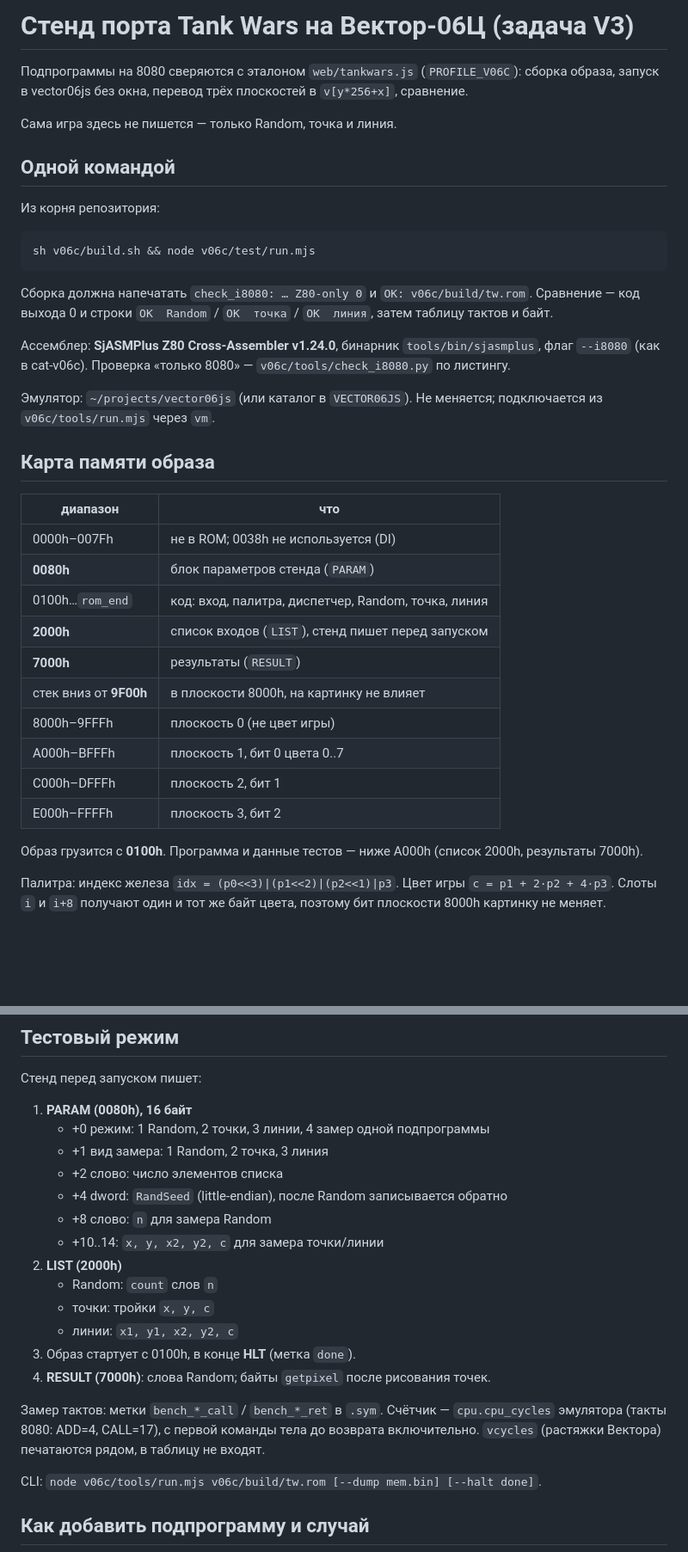
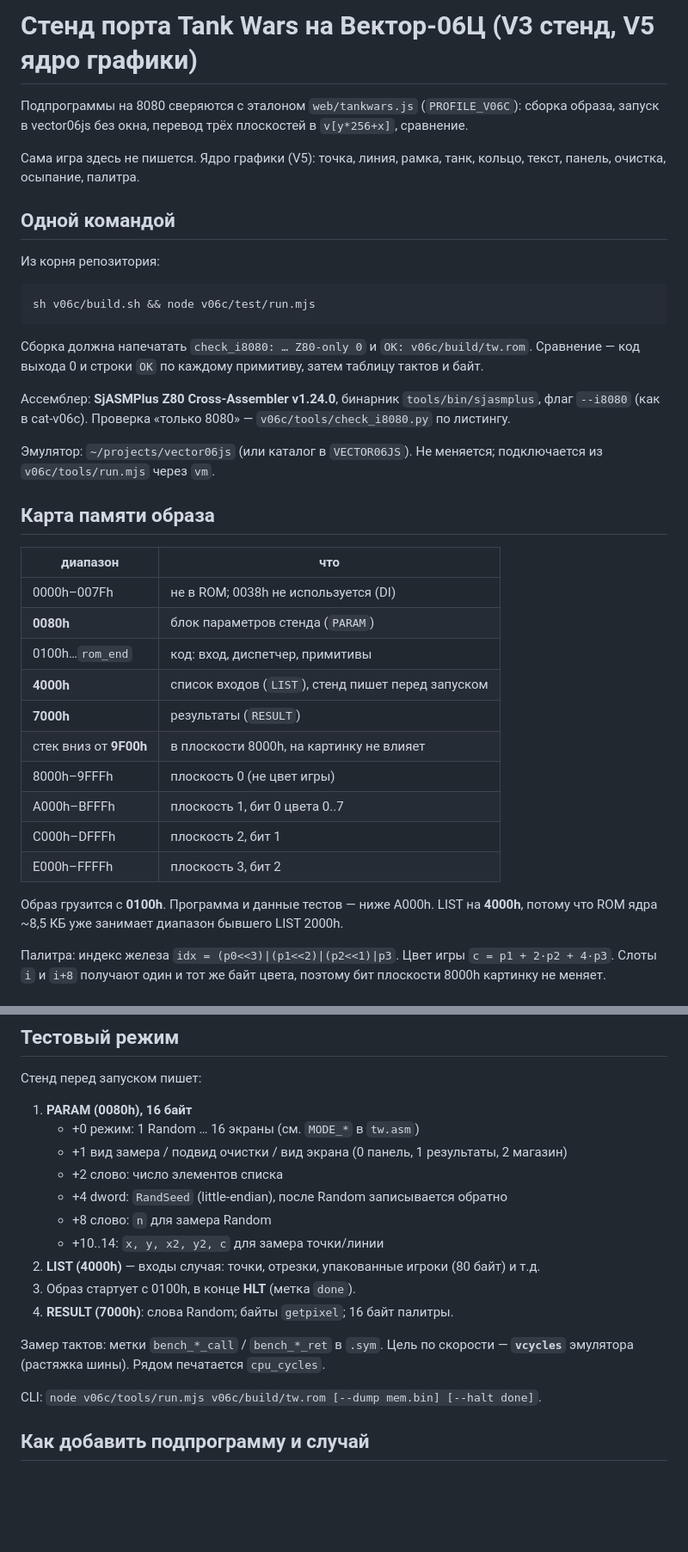
Before and after one commit to reqw41/tankwars-v06c, a Markdown page: v06c/README.md, 2 parts joined by grey strips. Shown at 86% size. Rendered like a GitHub page; blank space fills up the shorter version.

````diff
--- a/v06c/README.md
+++ b/v06c/README.md
@@ -1,8 +1,8 @@
-# Стенд порта Tank Wars на Вектор-06Ц (задача V3)
+# Стенд порта Tank Wars на Вектор-06Ц (V3 стенд, V5 ядро графики)
 
 Подпрограммы на 8080 сверяются с эталоном `web/tankwars.js` (`PROFILE_V06C`): сборка образа, запуск в vector06js без окна, перевод трёх плоскостей в `v[y*256+x]`, сравнение.
 
-Сама игра здесь не пишется — только Random, точка и линия.
+Сама игра здесь не пишется. Ядро графики (V5): точка, линия, рамка, танк, кольцо, текст, панель, очистка, осыпание, палитра.
 
 ## Одной командой
 
@@ -12,7 +12,7 @@
 sh v06c/build.sh && node v06c/test/run.mjs
 ```
 
-Сборка должна напечатать `check_i8080: … Z80-only 0` и `OK: v06c/build/tw.rom`. Сравнение — код выхода 0 и строки `OK  Random` / `OK  точка` / `OK  линия`, затем таблицу тактов и байт.
+Сборка должна напечатать `check_i8080: … Z80-only 0` и `OK: v06c/build/tw.rom`. Сравнение — код выхода 0 и строки `OK` по каждому примитиву, затем таблицу тактов и байт.
 
 Ассемблер: **SjASMPlus Z80 Cross-Assembler v1.24.0**, бинарник `tools/bin/sjasmplus`, флаг `--i8080` (как в cat-v06c). Проверка «только 8080» — `v06c/tools/check_i8080.py` по листингу.
 
@@ -24,8 +24,8 @@ sh v06c/build.sh && node v06c/test/run.mjs
 |---|---|
 | 0000h–007Fh | не в ROM; 0038h не используется (DI) |
 | **0080h** | блок параметров стенда (`PARAM`) |
-| 0100h…`rom_end` | код: вход, палитра, диспетчер, Random, точка, линия |
-| **2000h** | список входов (`LIST`), стенд пишет перед запуском |
+| 0100h…`rom_end` | код: вход, диспетчер, примитивы |
+| **4000h** | список входов (`LIST`), стенд пишет перед запуском |
 | **7000h** | результаты (`RESULT`) |
 | стек вниз от **9F00h** | в плоскости 8000h, на картинку не влияет |
 | 8000h–9FFFh | плоскость 0 (не цвет игры) |
@@ -33,7 +33,7 @@ sh v06c/build.sh && node v06c/test/run.mjs
 | C000h–DFFFh | плоскость 2, бит 1 |
 | E000h–FFFFh | плоскость 3, бит 2 |
 
-Образ грузится с **0100h**. Программа и данные тестов — ниже A000h (список 2000h, результаты 7000h).
+Образ грузится с **0100h**. Программа и данные тестов — ниже A000h. LIST на **4000h**, потому что ROM ядра ~8,5 КБ уже занимает диапазон бывшего LIST 2000h.
 
 Палитра: индекс железа `idx = (p0<<3)|(p1<<2)|(p2<<1)|p3`. Цвет игры `c = p1 + 2·p2 + 4·p3`. Слоты `i` и `i+8` получают один и тот же байт цвета, поэтому бит плоскости 8000h картинку не меняет.
 
@@ -55,20 +55,17 @@ sh v06c/build.sh && node v06c/test/run.mjs
 Стенд перед запуском пишет:
 
 1. **PARAM (0080h), 16 байт**
-   - +0 режим: 1 Random, 2 точки, 3 линии, 4 замер одной подпрограммы
-   - +1 вид замера: 1 Random, 2 точка, 3 линия
+   - +0 режим: 1 Random … 16 экраны (см. `MODE_*` в `tw.asm`)
+   - +1 вид замера / подвид очистки / вид экрана (0 панель, 1 результаты, 2 магазин)
    - +2 слово: число элементов списка
    - +4 dword: `RandSeed` (little-endian), после Random записывается обратно
    - +8 слово: `n` для замера Random
    - +10..14: `x, y, x2, y2, c` для замера точки/линии
-2. **LIST (2000h)**
-   - Random: `count` слов `n`
-   - точки: тройки `x, y, c`
-   - линии: `x1, y1, x2, y2, c`
+2. **LIST (4000h)** — входы случая: точки, отрезки, упакованные игроки (80 байт) и т.д.
 3. Образ стартует с 0100h, в конце **HLT** (метка `done`).
-4. **RESULT (7000h)**: слова Random; байты `getpixel` после рисования точек.
+4. **RESULT (7000h)**: слова Random; байты `getpixel`; 16 байт палитры.
 
-Замер тактов: метки `bench_*_call` / `bench_*_ret` в `.sym`. Счётчик — `cpu.cpu_cycles` эмулятора (такты 8080: ADD=4, CALL=17), с первой команды тела до возврата включительно. `vcycles` (растяжки Вектора) печатаются рядом, в таблицу не входят.
+Замер тактов: метки `bench_*_call` / `bench_*_ret` в `.sym`. Цель по скорости — **`vcycles`** эмулятора (растяжка шины). Рядом печатается `cpu_cycles`.
 
 CLI: `node v06c/tools/run.mjs v06c/build/tw.rom [--dump mem.bin] [--halt done]`.
 
````
Also changed, not shown: other parts of v06c/README.md (+29 -0 lines), docs/tasks/V5-report.md (added, +102 -0 lines).
